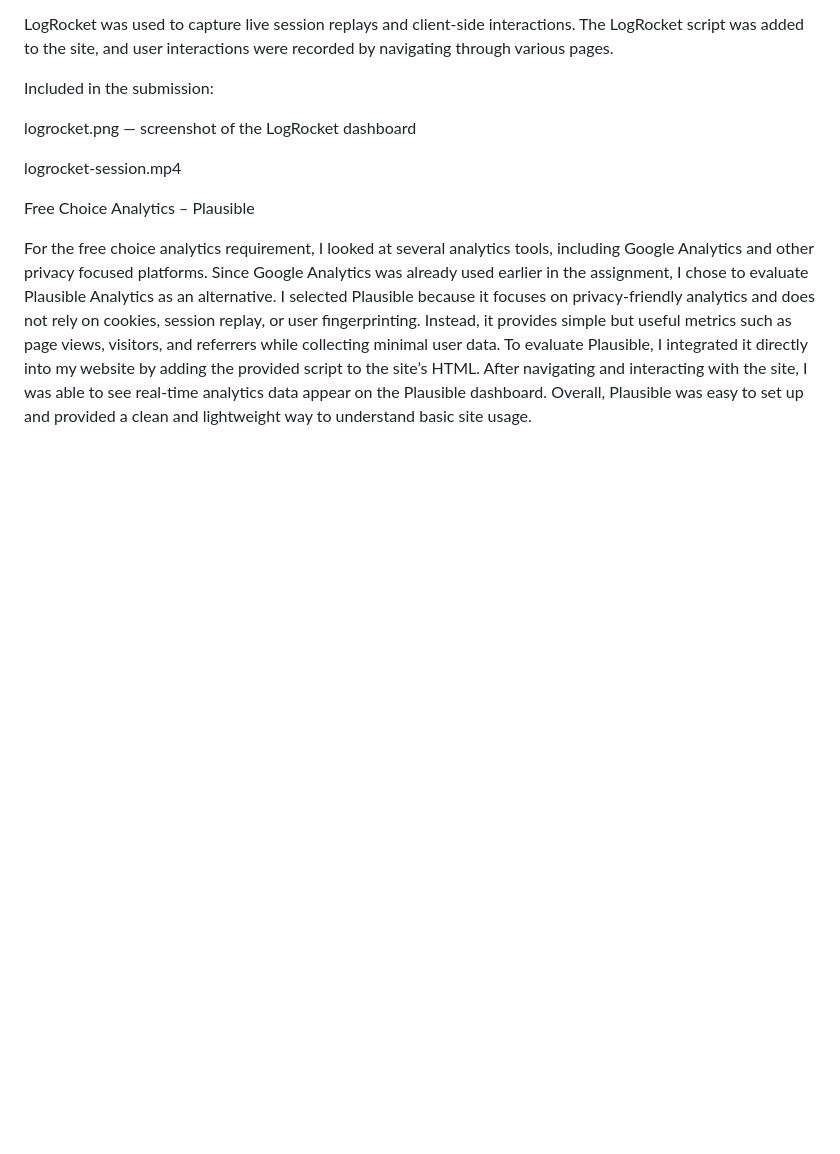
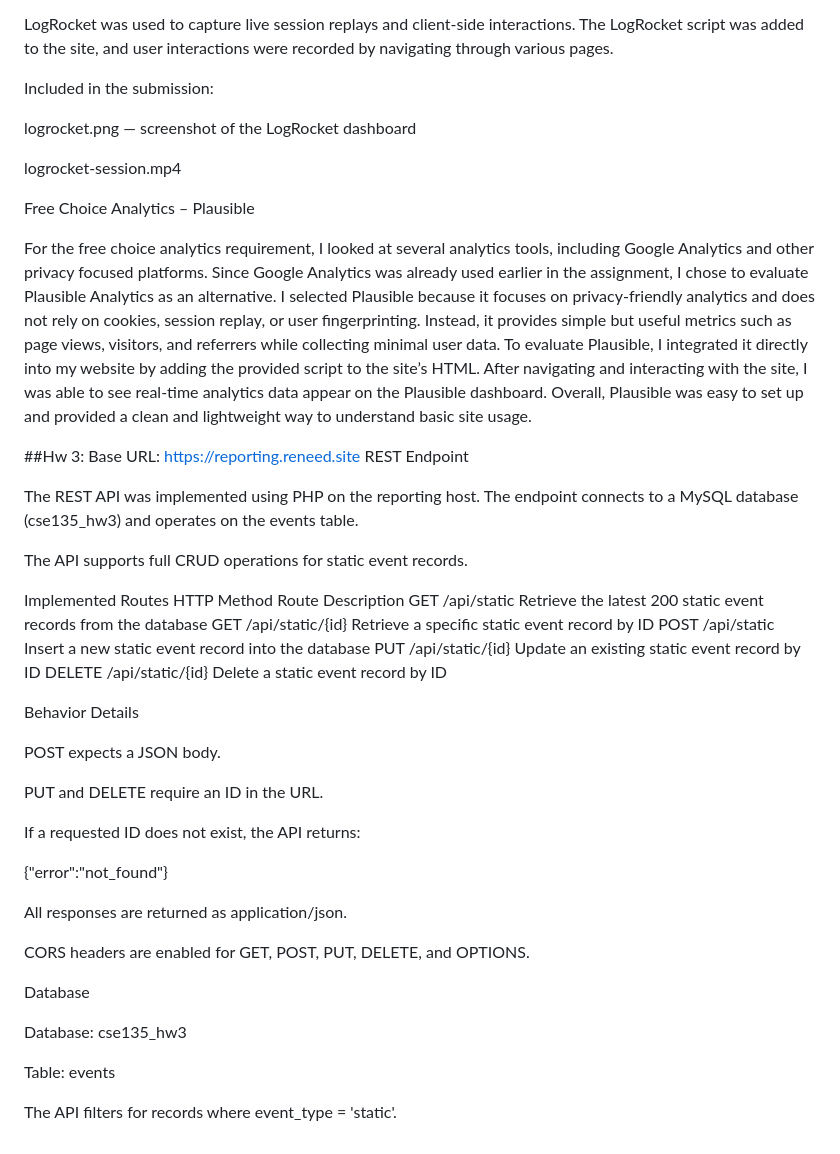
Before and after one commit to renjen/cse135site, a Markdown page: README.md, the part around the change. GitHub-like rendering; blank space fills up the shorter version.

Commit message:
Document REST API and database details in README
Added documentation for the REST API implementation, including endpoints, behavior details, and database information.

```diff
--- a/README.md
+++ b/README.md
@@ -166,3 +166,47 @@ Free Choice Analytics – Plausible
 For the free choice analytics requirement, I looked at several analytics tools, including Google Analytics and other privacy focused platforms. Since Google Analytics was already used earlier in the assignment, I chose to evaluate Plausible Analytics as an alternative.
 I selected Plausible because it focuses on privacy-friendly analytics and does not rely on cookies, session replay, or user fingerprinting. Instead, it provides simple but useful metrics such as page views, visitors, and referrers while collecting minimal user data.
 To evaluate Plausible, I integrated it directly into my website by adding the provided script to the site’s HTML. After navigating and interacting with the site, I was able to see real-time analytics data appear on the Plausible dashboard. Overall, Plausible was easy to set up and provided a clean and lightweight way to understand basic site usage.
+
+
+
+
+##Hw 3:
+Base URL: https://reporting.reneed.site
+REST Endpoint
+
+The REST API was implemented using PHP on the reporting host.
+The endpoint connects to a MySQL database (cse135_hw3) and operates on the events table.
+
+The API supports full CRUD operations for static event records.
+
+Implemented Routes
+HTTP Method	Route	Description
+GET	/api/static	Retrieve the latest 200 static event records from the database
+GET	/api/static/{id}	Retrieve a specific static event record by ID
+POST	/api/static	Insert a new static event record into the database
+PUT	/api/static/{id}	Update an existing static event record by ID
+DELETE	/api/static/{id}	Delete a static event record by ID
+
+
+Behavior Details
+
+POST expects a JSON body.
+
+PUT and DELETE require an ID in the URL.
+
+If a requested ID does not exist, the API returns:
+
+{"error":"not_found"}
+
+All responses are returned as application/json.
+
+CORS headers are enabled for GET, POST, PUT, DELETE, and OPTIONS.
+
+
+Database
+
+Database: cse135_hw3
+
+Table: events
+
+The API filters for records where event_type = 'static'.
```
